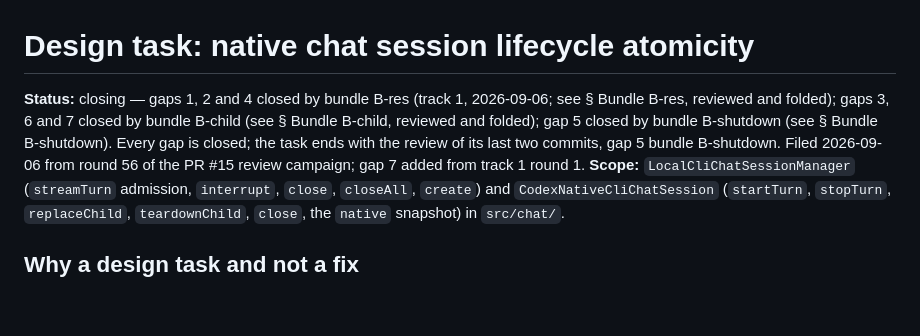
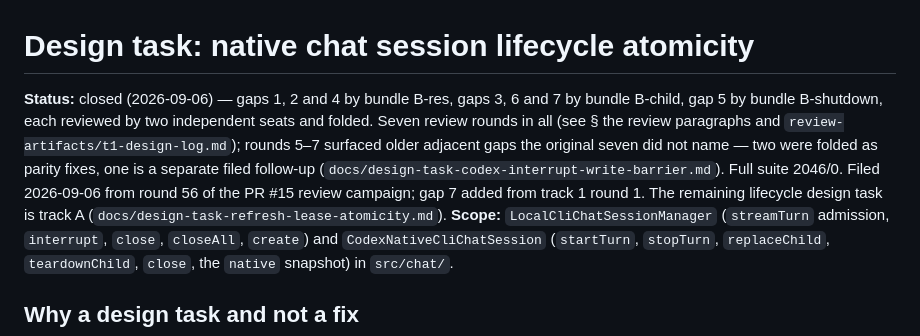
Before and after one commit to kangminlee-maker/local-OAuth-CLI-API-adapter, a Markdown page: docs/design-task-native-session-lifecycle.md, the part around the change. GitHub-like rendering; blank space fills up the shorter version.

Commit message:
Track 1: mark the native-session-lifecycle design task closed
All seven gaps closed and reviewed across seven two-seat rounds; suite
2046/0. Two follow-ups remain as separate filed design tasks (the codex
interrupt write-barrier, and track A refresh-lease atomicity).

Co-Authored-By: Claude Opus 4.8 <noreply@anthropic.com>
Claude-Session: https://claude.ai/code/session_01DDTXa6tCCPXzrwHLnyj32w

```diff
--- a/docs/design-task-native-session-lifecycle.md
+++ b/docs/design-task-native-session-lifecycle.md
@@ -1,6 +1,12 @@
 # Design task: native chat session lifecycle atomicity
 
-**Status:** closing — gaps 1, 2 and 4 closed by bundle B-res (track 1, 2026-09-06; see § Bundle B-res, reviewed and folded); gaps 3, 6 and 7 closed by bundle B-child (see § Bundle B-child, reviewed and folded); gap 5 closed by bundle B-shutdown (see § Bundle B-shutdown). Every gap is closed; the task ends with the review of its last two commits, gap 5 bundle B-shutdown. Filed 2026-09-06 from round 56 of the PR #15 review campaign; gap 7 added from track 1 round 1.
+**Status:** closed (2026-09-06) — gaps 1, 2 and 4 by bundle B-res, gaps 3, 6 and 7 by bundle
+B-child, gap 5 by bundle B-shutdown, each reviewed by two independent seats and folded. Seven
+review rounds in all (see § the review paragraphs and `review-artifacts/t1-design-log.md`); rounds
+5–7 surfaced older adjacent gaps the original seven did not name — two were folded as parity fixes,
+one is a separate filed follow-up (`docs/design-task-codex-interrupt-write-barrier.md`). Full suite
+2046/0. Filed 2026-09-06 from round 56 of the PR #15 review campaign; gap 7 added from track 1
+round 1. The remaining lifecycle design task is track A (`docs/design-task-refresh-lease-atomicity.md`).
 **Scope:** `LocalCliChatSessionManager` (`streamTurn` admission, `interrupt`, `close`,
 `closeAll`, `create`) and `CodexNativeCliChatSession` (`startTurn`, `stopTurn`, `replaceChild`,
 `teardownChild`, `close`, the `native` snapshot) in `src/chat/`.
```
